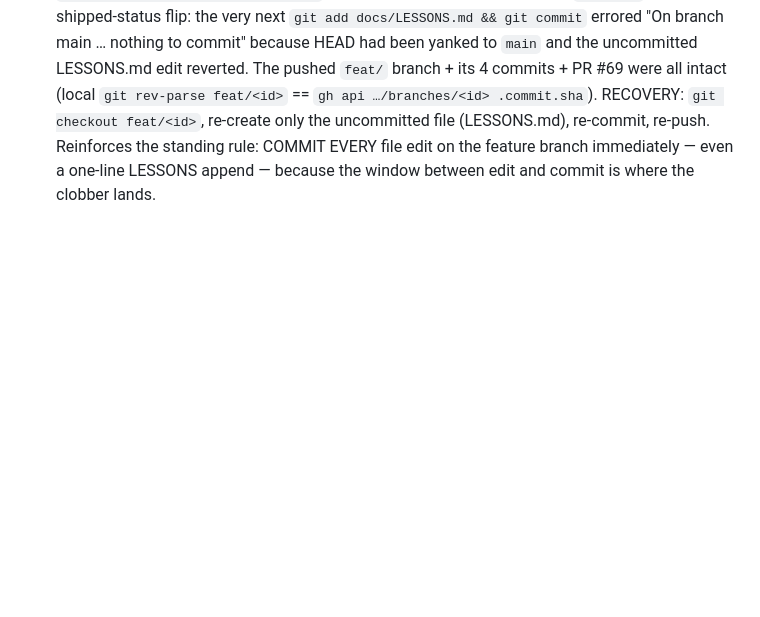
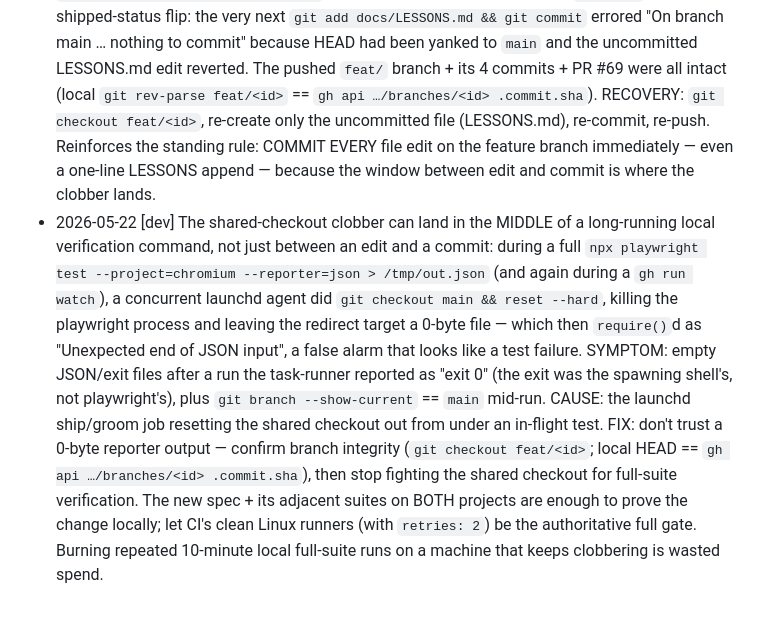
Before and after one commit to mutaaf/almanac, a Markdown page: docs/LESSONS.md, the part around the change. Drawn GitHub-style; blank space fills up the shorter version.

Commit message:
LESSONS: shared-checkout clobber can kill a long-running local test run mid-flight
Co-Authored-By: Claude Opus 4.7 (1M context) <noreply@anthropic.com>

```diff
--- a/docs/LESSONS.md
+++ b/docs/LESSONS.md
@@ -58,3 +58,4 @@ check never blocks a merge and is never a reason to "fix" anything.
 - 2026-05-21 [groom] A groom run cut its branch from a base that predated a concurrent groom PR (#63) that was still in-flight; when #63 merged, the in-flight branch had re-used IDs 0044/0045/0046 for three brand-new tickets that #63 had already assigned to different tickets — producing an unresolvable DIRTY collision (six files, three IDs, competing README rows). The self-gate check at the top of the groom script is also affected: #63 promoted 0041 to groomed, raising the groomed-P1 count to 3, which would have prevented the new tickets from being added anyway. FIX: always `git fetch origin main` and verify `git log origin/main` for any concurrently merged groom PR before cutting the branch; the highest existing ID is `max(id) on origin/main`, not `max(id) in the local checkout`. If the branch was cut stale, close the DIRTY PR without merging and re-run from origin/main, re-checking the self-gate against the updated count.
 - 2026-05-22 [dev] After a full local `playwright test --project=chromium` run that exited 0, `test-results/.last-run.json` showed `"status": "failed"` with a ~300-entry `failedTests` array — alarming, but it is NOT the final verdict. `.last-run.json` records every test that failed at least one ATTEMPT (so it can power `--last-failed`); under CI's `retries: 2` a test that flaked once then passed on retry is listed there while the run still passes overall. The authoritative local pass/fail is (a) the process EXIT CODE (non-zero iff a test failed after all retries) and (b) the JSON reporter's `stats.unexpected` (must be 0). Confirm with `npx playwright test --project=chromium --reporter=json > out.json` then `node -e "const r=require('./out.json'); console.log(r.stats.expected, r.stats.unexpected, r.stats.flaky)"` — green is `unexpected: 0`. Do NOT chase the `.last-run.json` names or weaken any test; the breadth of that list (spanning ~every spec file) is the signature of parallel-load flakiness on this Mac, already documented for 2026-05-20/05-21.
 - 2026-05-22 [dev] The documented shared-checkout clobber (a concurrent launchd agent doing `git checkout main && reset --hard`) struck AGAIN immediately after a `git push` of the shipped-status flip: the very next `git add docs/LESSONS.md && git commit` errored "On branch main … nothing to commit" because HEAD had been yanked to `main` and the uncommitted LESSONS.md edit reverted. The pushed `feat/` branch + its 4 commits + PR #69 were all intact (local `git rev-parse feat/<id>` == `gh api …/branches/<id> .commit.sha`). RECOVERY: `git checkout feat/<id>`, re-create only the uncommitted file (LESSONS.md), re-commit, re-push. Reinforces the standing rule: COMMIT EVERY file edit on the feature branch immediately — even a one-line LESSONS append — because the window between edit and commit is where the clobber lands.
+- 2026-05-22 [dev] The shared-checkout clobber can land in the MIDDLE of a long-running local verification command, not just between an edit and a commit: during a full `npx playwright test --project=chromium --reporter=json > /tmp/out.json` (and again during a `gh run watch`), a concurrent launchd agent did `git checkout main && reset --hard`, killing the playwright process and leaving the redirect target a 0-byte file — which then `require()`d as "Unexpected end of JSON input", a false alarm that looks like a test failure. SYMPTOM: empty JSON/exit files after a run the task-runner reported as "exit 0" (the exit was the spawning shell's, not playwright's), plus `git branch --show-current` == `main` mid-run. CAUSE: the launchd ship/groom job resetting the shared checkout out from under an in-flight test. FIX: don't trust a 0-byte reporter output — confirm branch integrity (`git checkout feat/<id>`; local HEAD == `gh api …/branches/<id> .commit.sha`), then stop fighting the shared checkout for full-suite verification. The new spec + its adjacent suites on BOTH projects are enough to prove the change locally; let CI's clean Linux runners (with `retries: 2`) be the authoritative full gate. Burning repeated 10-minute local full-suite runs on a machine that keeps clobbering is wasted spend.
```
